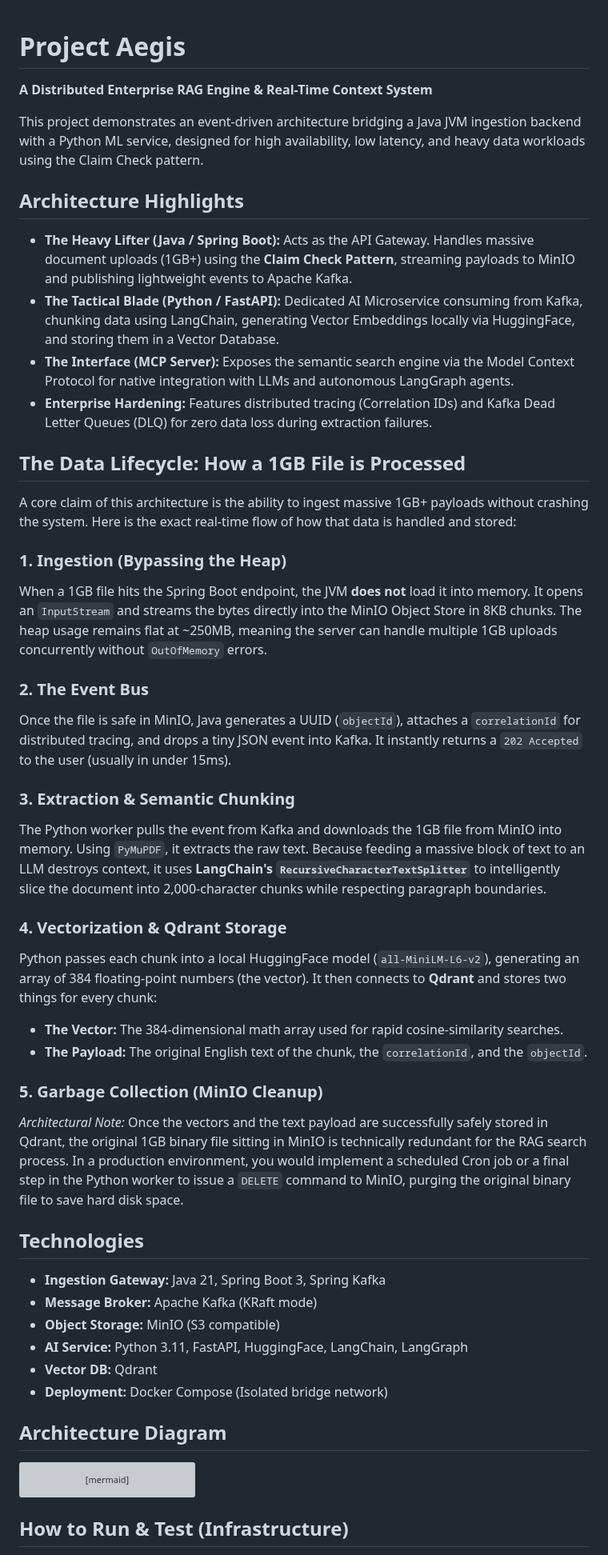
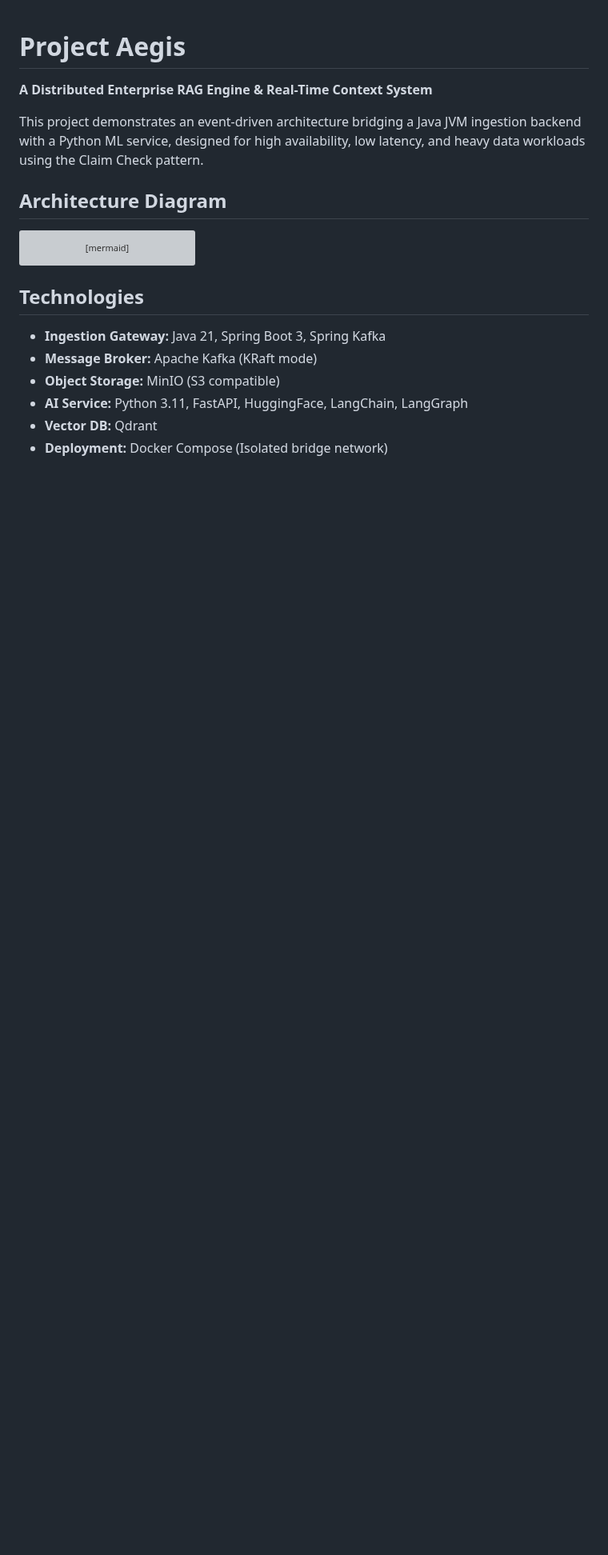
Before and after one commit to kusuridheeraj/Aegis, a Markdown page: README.md, the part around one of its changes. Shown at 80% size. Drawn GitHub-style; blank space fills up the shorter version; grey boxes are pictures that could not be loaded.

Commit message:
docs: prune massive readme to create a concise, 5-minute routing landing page

````diff
--- a/README.md
+++ b/README.md
@@ -3,42 +3,6 @@
 **A Distributed Enterprise RAG Engine & Real-Time Context System**
 
 This project demonstrates an event-driven architecture bridging a Java JVM ingestion backend with a Python ML service, designed for high availability, low latency, and heavy data workloads using the Claim Check pattern.
-
-## Architecture Highlights
-* **The Heavy Lifter (Java / Spring Boot):** Acts as the API Gateway. Handles massive document uploads (1GB+) using the **Claim Check Pattern**, streaming payloads to MinIO and publishing lightweight events to Apache Kafka.
-* **The Tactical Blade (Python / FastAPI):** Dedicated AI Microservice consuming from Kafka, chunking data using LangChain, generating Vector Embeddings locally via HuggingFace, and storing them in a Vector Database.
-* **The Interface (MCP Server):** Exposes the semantic search engine via the Model Context Protocol for native integration with LLMs and autonomous LangGraph agents.
-* **Enterprise Hardening:** Features distributed tracing (Correlation IDs) and Kafka Dead Letter Queues (DLQ) for zero data loss during extraction failures.
-
-## The Data Lifecycle: How a 1GB File is Processed
-
-A core claim of this architecture is the ability to ingest massive 1GB+ payloads without crashing the system. Here is the exact real-time flow of how that data is handled and stored:
-
-### 1. Ingestion (Bypassing the Heap)
-When a 1GB file hits the Spring Boot endpoint, the JVM **does not** load it into memory. It opens an `InputStream` and streams the bytes directly into the MinIO Object Store in 8KB chunks. The heap usage remains flat at ~250MB, meaning the server can handle multiple 1GB uploads concurrently without `OutOfMemory` errors.
-
-### 2. The Event Bus
-Once the file is safe in MinIO, Java generates a UUID (`objectId`), attaches a `correlationId` for distributed tracing, and drops a tiny JSON event into Kafka. It instantly returns a `202 Accepted` to the user (usually in under 15ms).
-
-### 3. Extraction & Semantic Chunking
-The Python worker pulls the event from Kafka and downloads the 1GB file from MinIO into memory. Using `PyMuPDF`, it extracts the raw text. Because feeding a massive block of text to an LLM destroys context, it uses **LangChain's `RecursiveCharacterTextSplitter`** to intelligently slice the document into 2,000-character chunks while respecting paragraph boundaries.
-
-### 4. Vectorization & Qdrant Storage
-Python passes each chunk into a local HuggingFace model (`all-MiniLM-L6-v2`), generating an array of 384 floating-point numbers (the vector).
-It then connects to **Qdrant** and stores two things for every chunk:
-* **The Vector:** The 384-dimensional math array used for rapid cosine-similarity searches.
-* **The Payload:** The original English text of the chunk, the `correlationId`, and the `objectId`.
-
-### 5. Garbage Collection (MinIO Cleanup)
-*Architectural Note:* Once the vectors and the text payload are successfully safely stored in Qdrant, the original 1GB binary file sitting in MinIO is technically redundant for the RAG search process. In a production environment, you would implement a scheduled Cron job or a final step in the Python worker to issue a `DELETE` command to MinIO, purging the original binary file to save hard disk space.
-
-## Technologies
-* **Ingestion Gateway:** Java 21, Spring Boot 3, Spring Kafka
-* **Message Broker:** Apache Kafka (KRaft mode)
-* **Object Storage:** MinIO (S3 compatible)
-* **AI Service:** Python 3.11, FastAPI, HuggingFace, LangChain, LangGraph
-* **Vector DB:** Qdrant
-* **Deployment:** Docker Compose (Isolated bridge network)
 
 ## Architecture Diagram
 ```mermaid
@@ -67,5 +31,11 @@ graph TD;
     class Kafka queue;
 ```
 
-## How to Run & Test (Infrastructure)
+## Technologies
+* **Ingestion Gateway:** Java 21, Spring Boot 3, Spring Kafka
+* **Message Broker:** Apache Kafka (KRaft mode)
+* **Object Storage:** MinIO (S3 compatible)
+* **AI Service:** Python 3.11, FastAPI, HuggingFace, LangChain, LangGraph
+* **Vector DB:** Qdrant
+* **Deployment:** Docker Compose (Isolated bridge network)
 
````
Also changed, not shown: other parts of README.md (+17 -8 lines).
